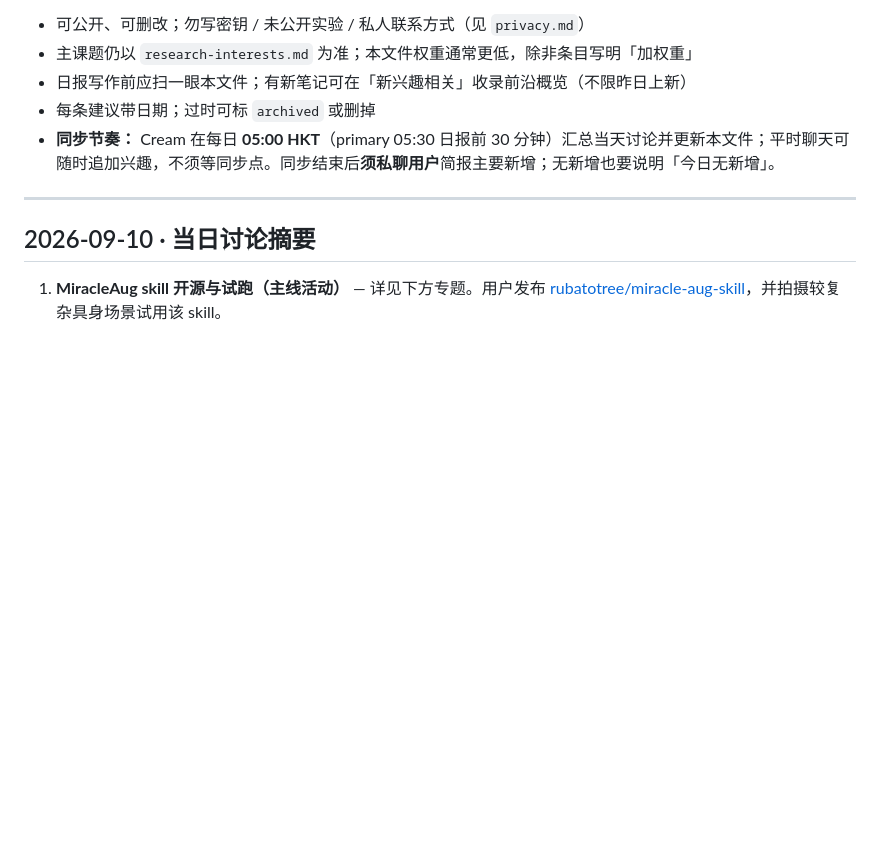
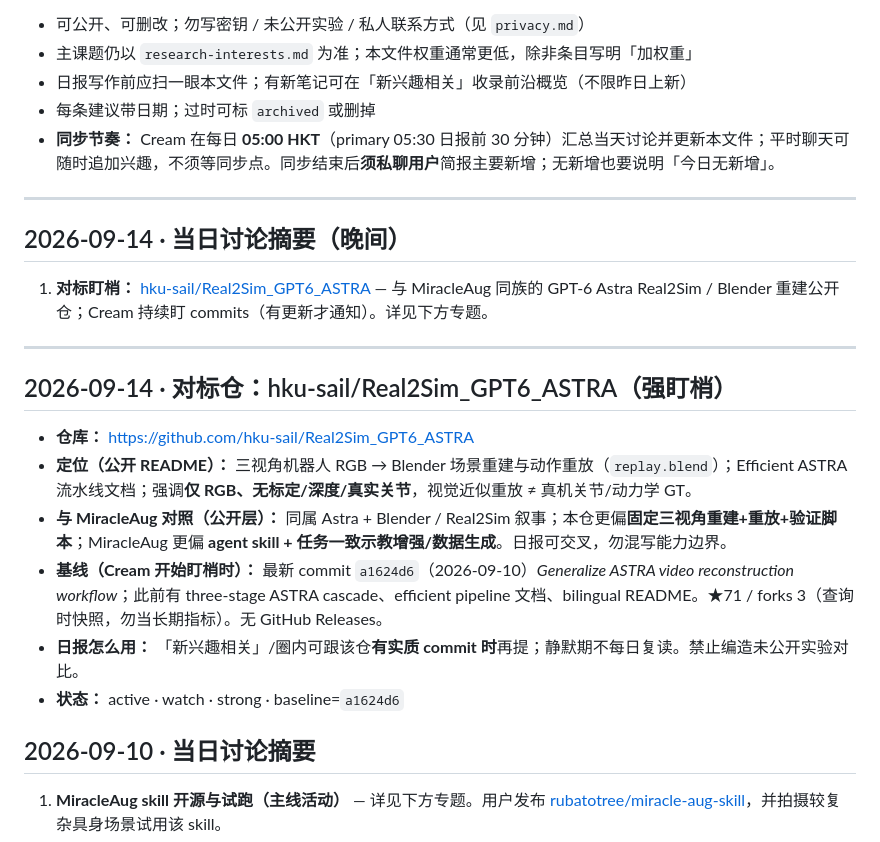
Before and after one commit to rubatotree/research-daily, a Markdown page: meta/interest-notes.md, the part around the change. Drawn GitHub-style; blank space fills up the shorter version.

Commit message:
Watch hku-sail/Real2Sim_GPT6_ASTRA as MiracleAug peer
Track the public Astra Real2Sim Blender repo for digest cross-reads.

编写：Cream

```diff
--- a/meta/interest-notes.md
+++ b/meta/interest-notes.md
@@ -11,6 +11,22 @@
 - **同步节奏：** Cream 在每日 **05:00 HKT**（primary 05:30 日报前 30 分钟）汇总当天讨论并更新本文件；平时聊天可随时追加兴趣，不须等同步点。同步结束后**须私聊用户**简报主要新增；无新增也要说明「今日无新增」。
 
 ---
+
+## 2026-09-14 · 当日讨论摘要（晚间）
+
+1. **对标盯梢：** [hku-sail/Real2Sim_GPT6_ASTRA](https://github.com/hku-sail/Real2Sim_GPT6_ASTRA) — 与 MiracleAug 同族的 GPT-6 Astra Real2Sim / Blender 重建公开仓；Cream 持续盯 commits（有更新才通知）。详见下方专题。
+
+---
+
+## 2026-09-14 · 对标仓：hku-sail/Real2Sim_GPT6_ASTRA（强盯梢）
+
+- **仓库：** https://github.com/hku-sail/Real2Sim_GPT6_ASTRA
+- **定位（公开 README）：** 三视角机器人 RGB → Blender 场景重建与动作重放（`replay.blend`）；Efficient ASTRA 流水线文档；强调**仅 RGB、无标定/深度/真实关节**，视觉近似重放 ≠ 真机关节/动力学 GT。
+- **与 MiracleAug 对照（公开层）：** 同属 Astra + Blender / Real2Sim 叙事；本仓更偏**固定三视角重建+重放+验证脚本**；MiracleAug 更偏 **agent skill + 任务一致示教增强/数据生成**。日报可交叉，勿混写能力边界。
+- **基线（Cream 开始盯梢时）：** 最新 commit `a1624d6`（2026-09-10）*Generalize ASTRA video reconstruction workflow*；此前有 three-stage ASTRA cascade、efficient pipeline 文档、bilingual README。★71 / forks 3（查询时快照，勿当长期指标）。无 GitHub Releases。
+- **日报怎么用：** 「新兴趣相关」/圈内可跟该仓**有实质 commit 时**再提；静默期不每日复读。禁止编造未公开实验对比。
+- **状态：** active · watch · strong · baseline=`a1624d6`
+
 
 ## 2026-09-10 · 当日讨论摘要
 
```
Also changed, not shown: meta/research-interests.md (+3 -0 lines).
